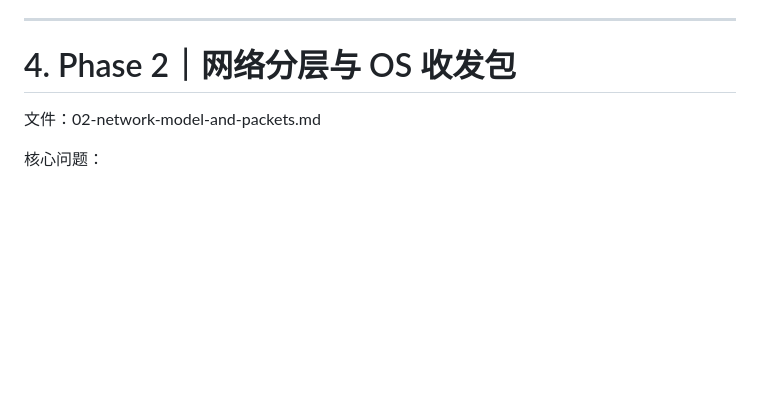
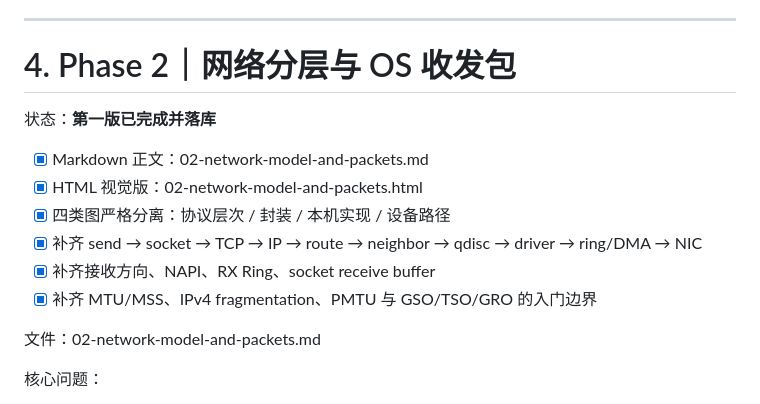
Before and after one commit to huai-Guo/learning, a Markdown page: network/PLAN.md, the part around the change. GitHub-like rendering; blank space fills up the shorter version.

Commit message:
docs(network): mark network stack chapter implemented

```diff
--- a/network/PLAN.md
+++ b/network/PLAN.md
@@ -114,6 +114,15 @@ Route
 ---
 
 # 4. Phase 2｜网络分层与 OS 收发包
+
+状态：**第一版已完成并落库**
+
+- [x] Markdown 正文：02-network-model-and-packets.md
+- [x] HTML 视觉版：02-network-model-and-packets.html
+- [x] 四类图严格分离：协议层次 / 封装 / 本机实现 / 设备路径
+- [x] 补齐 send → socket → TCP → IP → route → neighbor → qdisc → driver → ring/DMA → NIC
+- [x] 补齐接收方向、NAPI、RX Ring、socket receive buffer
+- [x] 补齐 MTU/MSS、IPv4 fragmentation、PMTU 与 GSO/TSO/GRO 的入门边界
 
 文件：02-network-model-and-packets.md
 
```
